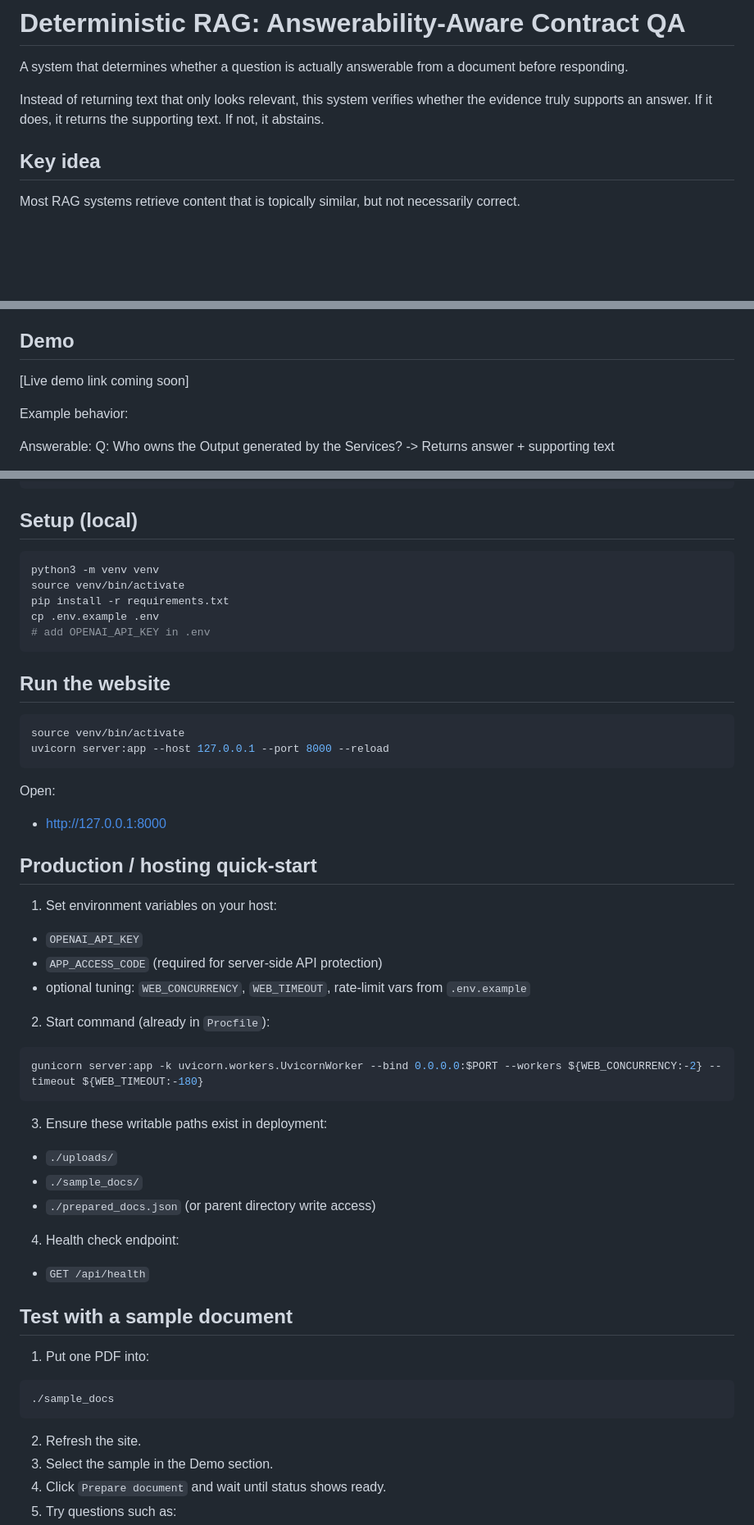
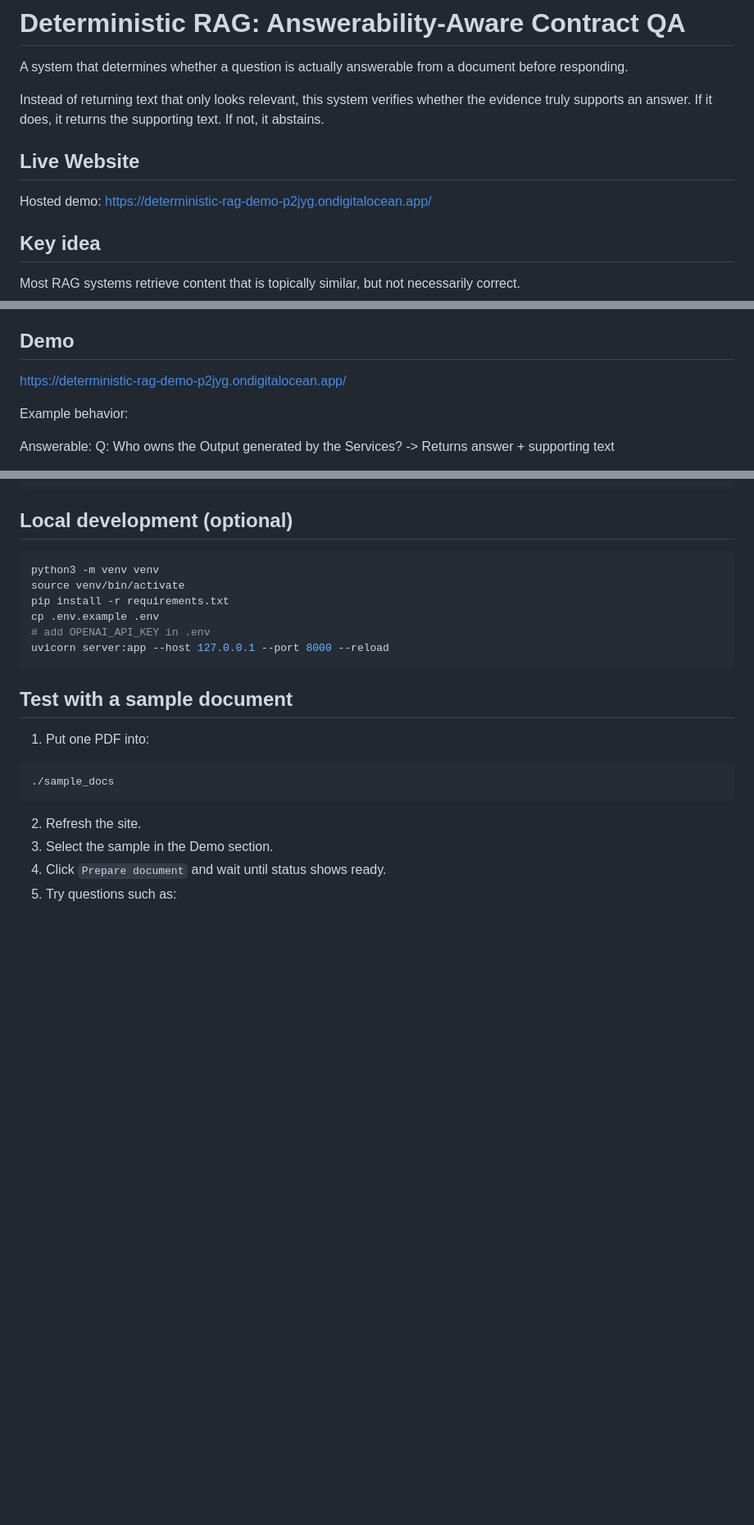
Before and after one commit to Johhnythecoder/Deterministic_RAG, a Markdown page: README.md, 3 parts joined by grey strips. Shown at 82% size. Drawn GitHub-style; blank space fills up the shorter version.

Commit message:
Update README to highlight live hosted website

````diff
--- a/README.md
+++ b/README.md
@@ -3,6 +3,11 @@
 A system that determines whether a question is actually answerable from a document before responding.
 
 Instead of returning text that only looks relevant, this system verifies whether the evidence truly supports an answer. If it does, it returns the supporting text. If not, it abstains.
+
+## Live Website
+
+Hosted demo:
+[https://deterministic-rag-demo-p2jyg.ondigitalocean.app/](https://deterministic-rag-demo-p2jyg.ondigitalocean.app/)
 
 ## Key idea
 
@@ -25,7 +30,7 @@ These signals are used together to decide whether there is enough support to ans
 
 ## Demo
 
-[Live demo link coming soon]
+[https://deterministic-rag-demo-p2jyg.ondigitalocean.app/](https://deterministic-rag-demo-p2jyg.ondigitalocean.app/)
 
 Example behavior:
 
@@ -76,7 +81,7 @@ The backend preserves the core pipeline behavior and adds a thin API wrapper for
 `- README.md
 ```
 
-## Setup (local)
+## Local development (optional)
 
 ```bash
 python3 -m venv venv
@@ -84,38 +89,8 @@ source venv/bin/activate
 pip install -r requirements.txt
 cp .env.example .env
 # add OPENAI_API_KEY in .env
-```
-
-## Run the website
-
-```bash
-source venv/bin/activate
 uvicorn server:app --host 127.0.0.1 --port 8000 --reload
 ```
-
-Open:
-- [http://127.0.0.1:8000](http://127.0.0.1:8000)
-
-## Production / hosting quick-start
-
-1. Set environment variables on your host:
-- `OPENAI_API_KEY`
-- `APP_ACCESS_CODE` (required for server-side API protection)
-- optional tuning: `WEB_CONCURRENCY`, `WEB_TIMEOUT`, rate-limit vars from `.env.example`
-
-2. Start command (already in `Procfile`):
-
-```bash
-gunicorn server:app -k uvicorn.workers.UvicornWorker --bind 0.0.0.0:$PORT --workers ${WEB_CONCURRENCY:-2} --timeout ${WEB_TIMEOUT:-180}
-```
-
-3. Ensure these writable paths exist in deployment:
-- `./uploads/`
-- `./sample_docs/`
-- `./prepared_docs.json` (or parent directory write access)
-
-4. Health check endpoint:
-- `GET /api/health`
 
 ## Test with a sample document
 
````
